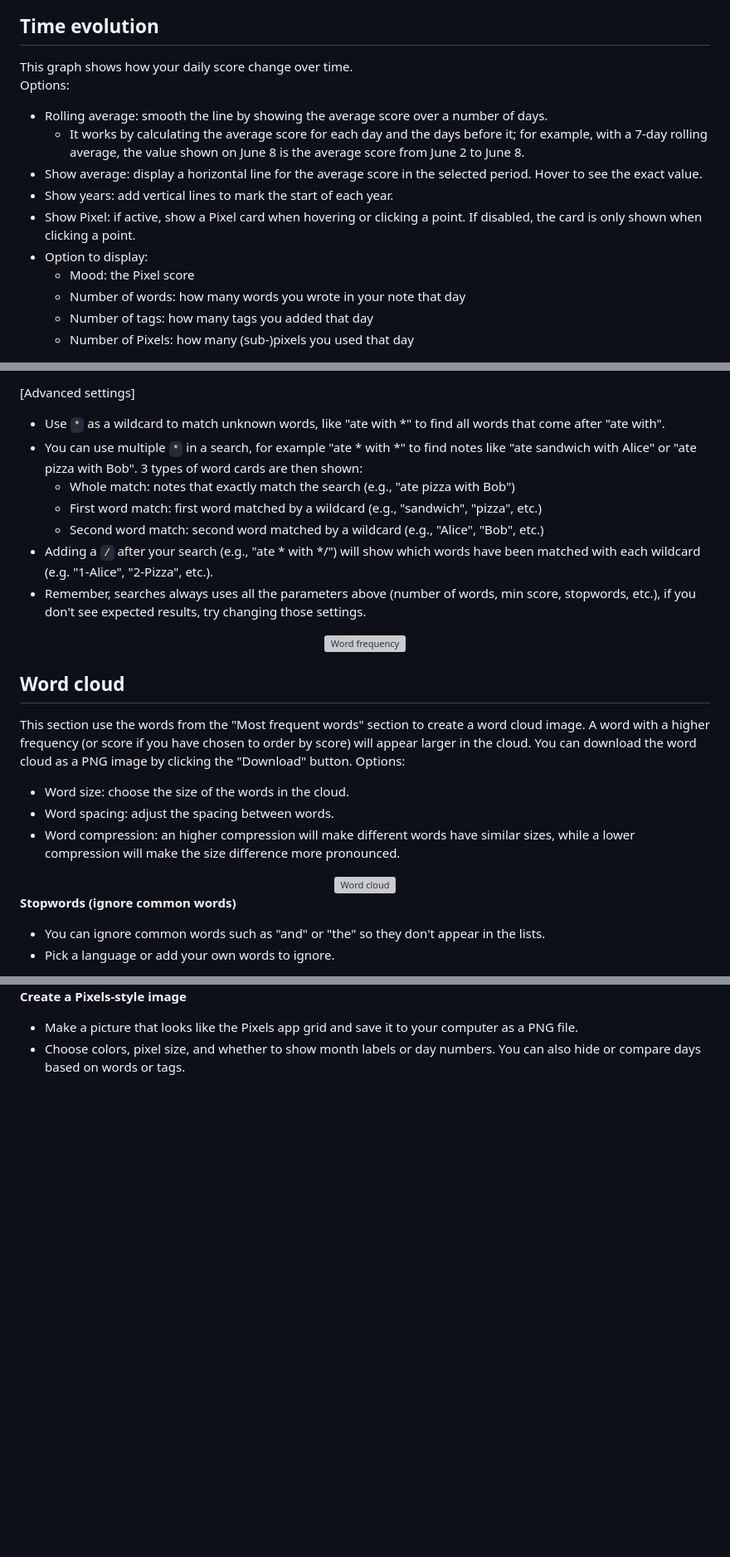
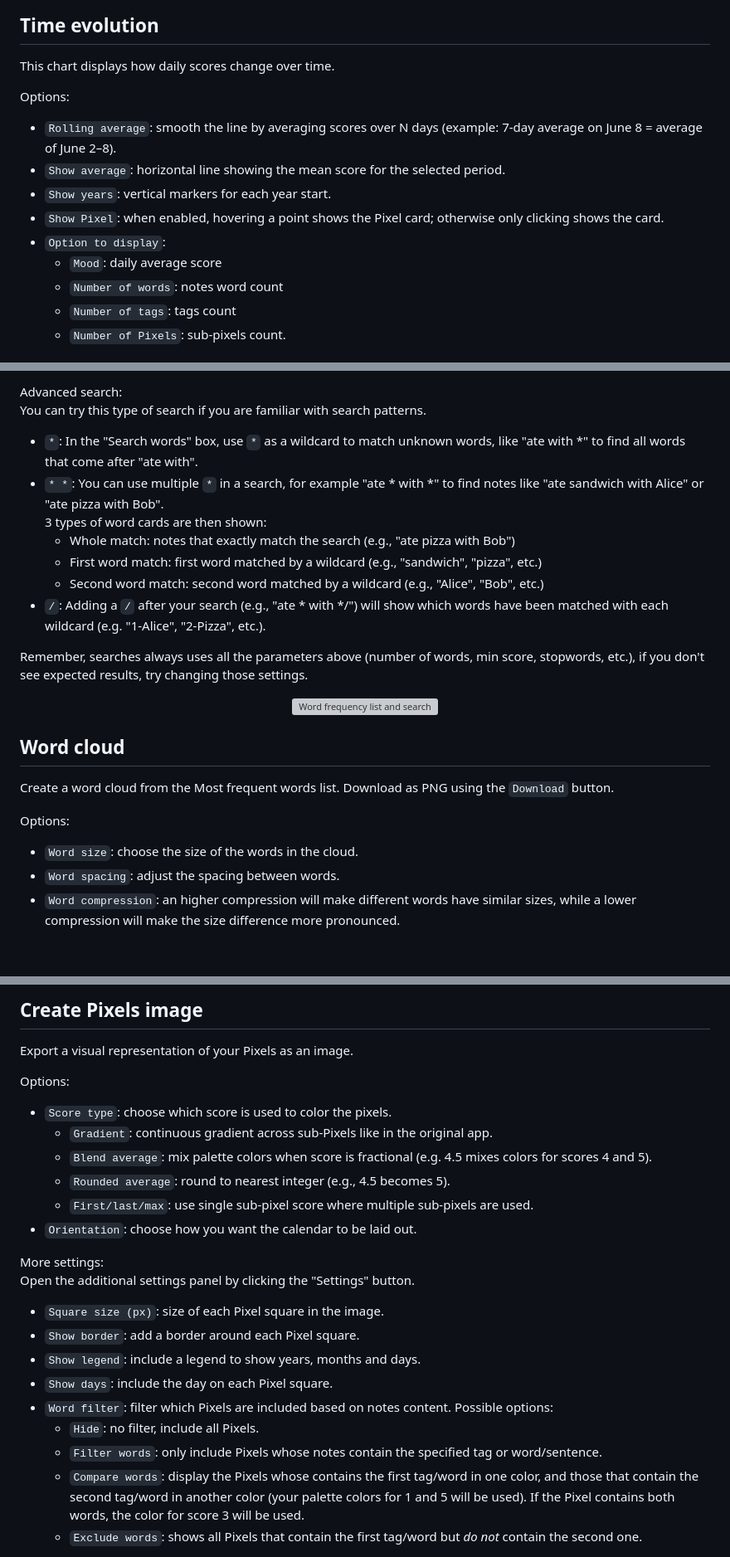
Before and after one commit to Leogendra/Pixels-Visualiser, a Markdown page: DOCS.md, 3 parts joined by grey strips. Shown at 83% size. Rendered like a GitHub page; blank space fills up the shorter version; grey boxes are pictures that could not be loaded.

```diff
--- a/DOCS.md
+++ b/DOCS.md
@@ -45,18 +65,18 @@ You can customize the colors used for each score by clicking on the face icons.
 
 ## Time evolution
 
-This graph shows how your daily score change over time.
+This chart displays how daily scores change over time.
+
 Options:
-- Rolling average: smooth the line by showing the average score over a number of days.
-  - It works by calculating the average score for each day and the days before it; for example, with a 7-day rolling average, the value shown on June 8 is the average score from June 2 to June 8.
-- Show average: display a horizontal line for the average score in the selected period. Hover to see the exact value.
-- Show years: add vertical lines to mark the start of each year.
-- Show Pixel: if active, show a Pixel card when hovering or clicking a point. If disabled, the card is only shown when clicking a point.
-- Option to display:
-  - Mood: the Pixel score
-  - Number of words: how many words you wrote in your note that day
-  - Number of tags: how many tags you added that day
-  - Number of Pixels: how many (sub-)pixels you used that day
+- `Rolling average`: smooth the line by averaging scores over N days (example: 7-day average on June 8 = average of June 2–8).
+- `Show average`: horizontal line showing the mean score for the selected period.
+- `Show years`: vertical markers for each year start.
+- `Show Pixel`: when enabled, hovering a point shows the Pixel card; otherwise only clicking shows the card.
+- `Option to display`:
+  - `Mood`: daily average score
+  - `Number of words`: notes word count
+  - `Number of tags`: tags count
+  - `Number of Pixels`: sub-pixels count.
 
 <div align="center">
     <img src="assets/screenshots/time-evolution.png" alt="Time evolution chart" style="border-radius:5px;" />
@@ -106,31 +129,28 @@ Open the additional settings panel by clicking the "Settings" button.
 
-[Advanced settings]
-- Use `*` as a wildcard to match unknown words, like "ate with *" to find all words that come after "ate with".
-- You can use multiple `*` in a search, for example "ate * with *" to find notes like "ate sandwich with Alice" or "ate pizza with Bob". 3 types of word cards are then shown:
+Advanced search:
+You can try this type of search if you are familiar with search patterns.
+- `*`: In the "Search words" box, use `*` as a wildcard to match unknown words, like "ate with *" to find all words that come after "ate with".
+- `* *`: You can use multiple `*` in a search, for example "ate * with *" to find notes like "ate sandwich with Alice" or "ate pizza with Bob".
+3 types of word cards are then shown:
   - Whole match: notes that exactly match the search (e.g., "ate pizza with Bob")
   - First word match: first word matched by a wildcard (e.g., "sandwich", "pizza", etc.)
   - Second word match: second word matched by a wildcard (e.g., "Alice", "Bob", etc.)
-- Adding a `/` after your search (e.g., "ate * with */") will show which words have been matched with each wildcard (e.g. "1-Alice", "2-Pizza", etc.).
-- Remember, searches always uses all the parameters above (number of words, min score, stopwords, etc.), if you don't see expected results, try changing those settings.
+- `/`: Adding a `/` after your search (e.g., "ate * with */") will show which words have been matched with each wildcard (e.g. "1-Alice", "2-Pizza", etc.).
+
+Remember, searches always uses all the parameters above (number of words, min score, stopwords, etc.), if you don't see expected results, try changing those settings.
 
 <div align="center">
-    <img src="assets/screenshots/word-frequency.png" alt="Word frequency" />
-</div>
-
-## **Word cloud**
-This section use the words from the "Most frequent words" section to create a word cloud image. A word with a higher frequency (or score if you have chosen to order by score) will appear larger in the cloud. You can download the word cloud as a PNG image by clicking the "Download" button.
-Options:
-- Word size: choose the size of the words in the cloud.
-- Word spacing: adjust the spacing between words.
-- Word compression: an higher compression will make different words have similar sizes, while a lower compression will make the size difference more pronounced.
-
-<div align="center">
-    <img src="assets/screenshots/wordcloud.png" alt="Word cloud" />
+    <img src="assets/screenshots/word-frequency.png" alt="Word frequency list and search" />
 </div>
 
 
-**Stopwords (ignore common words)**
-- You can ignore common words such as "and" or "the" so they don't appear in the lists.
-- Pick a language or add your own words to ignore.
+## Word cloud
+
+Create a word cloud from the Most frequent words list. Download as PNG using the `Download` button.
+
+Options:
+- `Word size`: choose the size of the words in the cloud.
+- `Word spacing`: adjust the spacing between words.
+- `Word compression`: an higher compression will make different words have similar sizes, while a lower compression will make the size difference more pronounced.
 
 <div align="center">
@@ -138,8 +158,28 @@ Options:
 </div>
 
 
-**Create a Pixels-style image**
-- Make a picture that looks like the Pixels app grid and save it to your computer as a PNG file.
-- Choose colors, pixel size, and whether to show month labels or day numbers. You can also hide or compare days based on words or tags.
+## Create Pixels image
+
+Export a visual representation of your Pixels as an image.
+
+Options:
+- `Score type`: choose which score is used to color the pixels.
+  - `Gradient`: continuous gradient across sub-Pixels like in the original app.
+  - `Blend average`: mix palette colors when score is fractional (e.g. 4.5 mixes colors for scores 4 and 5).
+  - `Rounded average`: round to nearest integer (e.g., 4.5 becomes 5).
+  - `First/last/max`: use single sub-pixel score where multiple sub-pixels are used.
+- `Orientation`: choose how you want the calendar to be laid out.
+
+More settings:
+Open the additional settings panel by clicking the "Settings" button.
+- `Square size (px)`: size of each Pixel square in the image.
+- `Show border`: add a border around each Pixel square.
+- `Show legend`: include a legend to show years, months and days.
+- `Show days`: include the day on each Pixel square.
+- `Word filter`: filter which Pixels are included based on notes content. Possible options:
+  - `Hide`: no filter, include all Pixels.
+  - `Filter words`: only include Pixels whose notes contain the specified tag or word/sentence.
+  - `Compare words`: display the Pixels whose contains the first tag/word in one color, and those that contain the second tag/word in another color (your palette colors for 1 and 5 will be used). If the Pixel contains both words, the color for score 3 will be used.
+  - `Exclude words`: shows all Pixels that contain the first tag/word but *do not* contain the second one.
 
 <div align="center">
```
Also changed, not shown: other parts of DOCS.md (+87 -65 lines).
